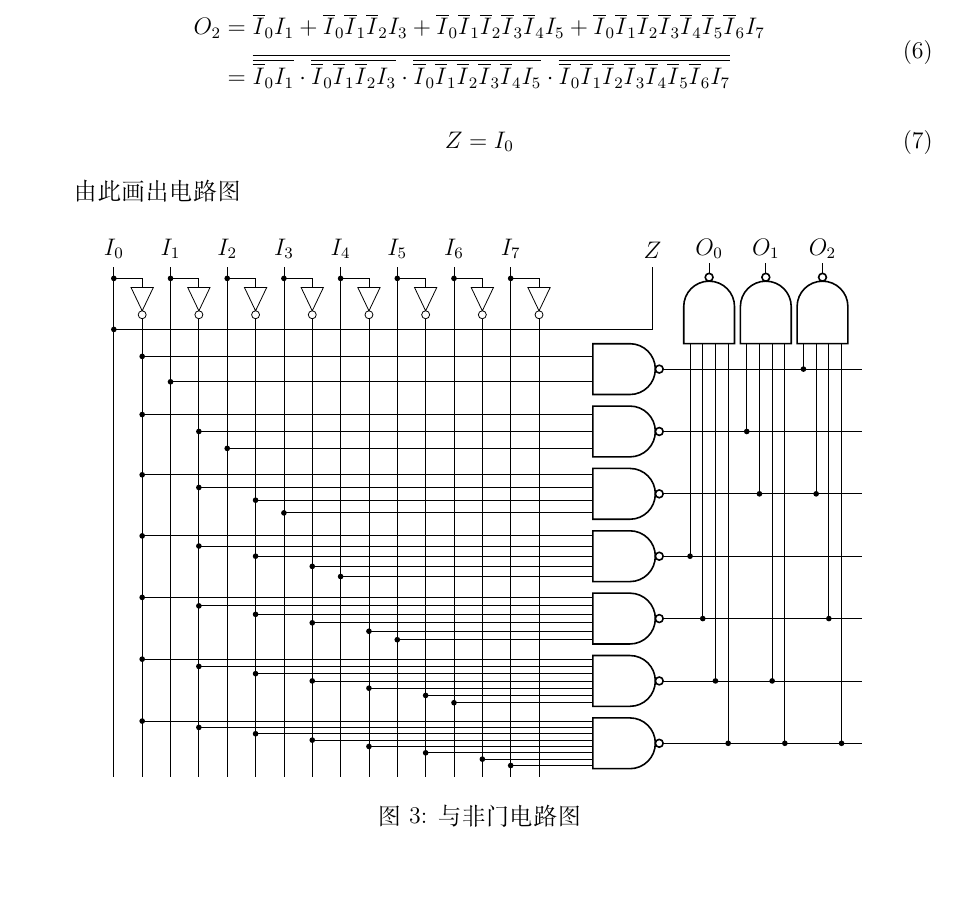
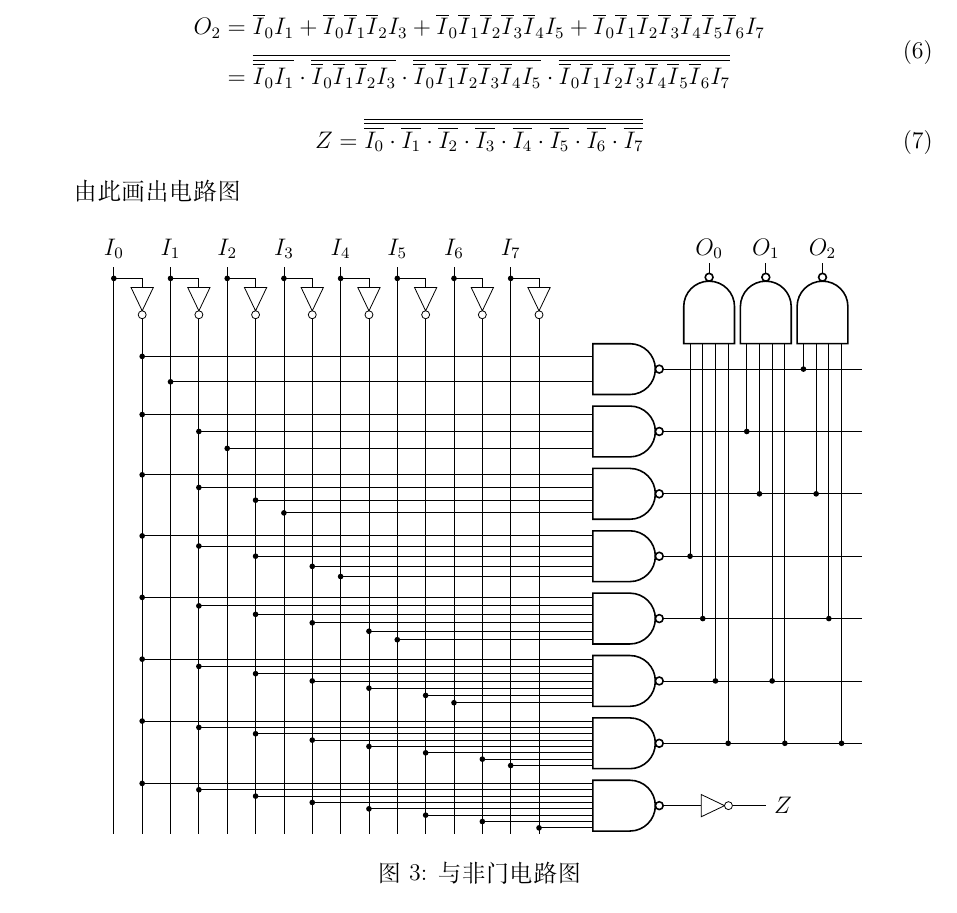
Before and after one commit to simonzxm/dlco-hw, a LaTeX problem sheet (hw3/main.tex): part of page 2 of 4, cut so that both start at the same text, the shorter picture padded with empty space. Compiled offline with XeLaTeX.

Commit message:
Fix mistake in hw3

```diff
--- a/hw3/main.tex
+++ b/hw3/main.tex
@@ -162,7 +162,7 @@
 \end{equation}
 
 \begin{equation}
-    Z=I_0
+    Z = \overline{\overline{\overline{I_0} \cdot \overline{I_1} \cdot \overline{I_2} \cdot \overline{I_3} \cdot \overline{I_4} \cdot \overline{I_5} \cdot \overline{I_6} \cdot \overline{I_7}}}
 \end{equation}
 
 由此画出电路图
@@ -172,10 +172,10 @@
     \begin{circuitikz}
         \foreach \i in {0,...,7} {
             \node[above] (I\i) at (\i,0) {$I_\i$};
-            \draw (I\i) -- (\i,-9);
+            \draw (I\i) -- (\i,-10);
             \node[not gate US, draw, rotate=-90] (not\i) at (0.5+\i,-0.5) {};
             \draw (I\i) |- node[dot]{} (0.5+\i,-0.2) -- (not\i.input);
-            \draw (not\i.output) -- (0.5+\i,-9);
+            \draw (not\i.output) -- (0.5+\i,-10);
         }
         \foreach \n [count=\i] in {2,...,8} {
             \node[nand port, number inputs=\n] (nand\n) at (9, -0.7-\i*1.1) {};
@@ -210,6 +208,13 @@
         \draw (O2.bin 2) |- node[dot]{} (nand4.out);
         \draw (O2.bin 3) |- node[dot]{} (nand6.out);
         \draw (O2.bin 4) |- node[dot]{} (nand8.out);
+        \node[nand port, number inputs=8] (nandZ) at (9,-9.5) {};
+        \node[not gate US, draw] (notZ) at (10.5,-9.5) {};
+        \draw (nandZ.out) -- (notZ.input);
+        \draw (notZ.output) -- (11.5,-9.5) node[right] {$Z$};
+        \foreach \n [count=\i] in {0,...,7} {
+            \draw (not\n.output) |- node[dot]{} (nandZ.in \i);
+        }
     \end{circuitikz}
     \caption{与非门电路图}
 \end{figure}
```
Also changed, not shown: hw3/main.tex (2 more changed lines).
